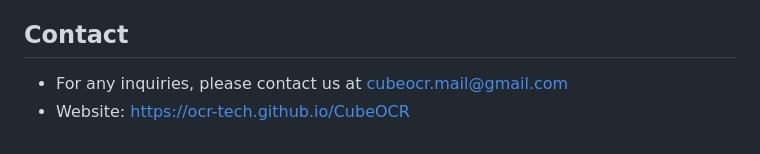
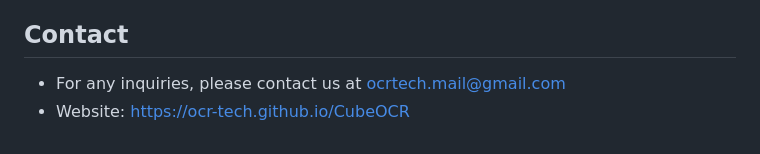
Before and after one commit to OCR-tech/CubeOCR, a Markdown page: README.md, the part around one of its changes. Drawn GitHub-style.

```diff
--- a/README.md
+++ b/README.md
@@ -87,5 +97,5 @@ We welcome contributions from the community. Please follow these steps:
 
 
 ## Contact
--  For any inquiries, please contact us at cubeocr.mail@gmail.com
+-  For any inquiries, please contact us at ocrtech.mail@gmail.com
 -  Website: [https://ocr-tech.github.io/CubeOCR](https://ocr-tech.github.io/CubeOCR/)
```
Also changed, not shown: other parts of README.md (+12 -2 lines).
